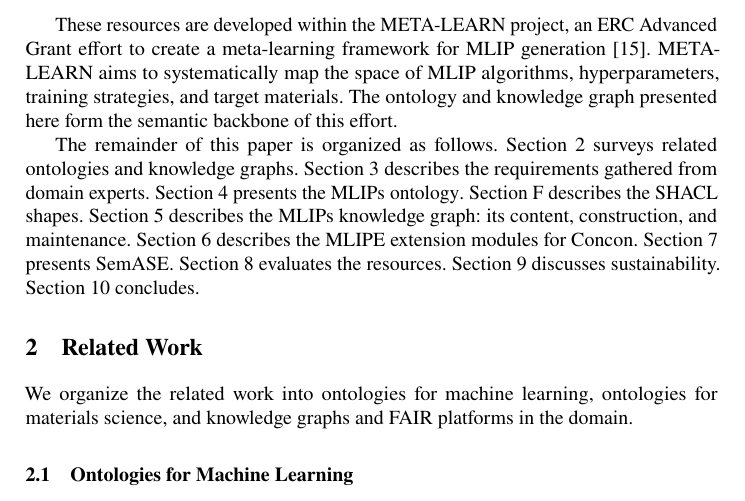
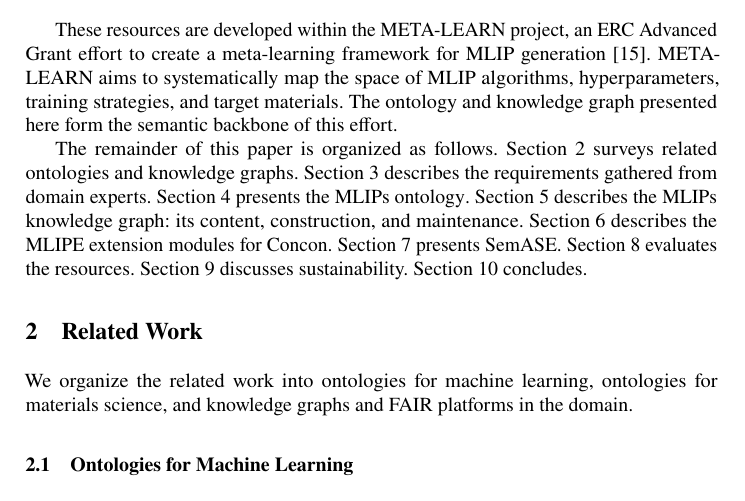
Before and after one commit to danielhz/mlips-ontology, a LaTeX paper (main.tex, which reads sections/01-introduction.tex): part of page 3 of 45, cut so that both start at the same text. Compiled offline with pdfLaTeX.

Commit message:
Remove SHACL reference from section outline (moved to appendix)

```diff
--- a/sections/01-introduction.tex
+++ b/sections/01-introduction.tex
@@ -83,7 +83,6 @@ Section~\ref{sec:related-work} surveys related ontologies and knowledge graphs.
 Section~\ref{sec:requirements} describes the requirements gathered from domain
 experts.
 Section~\ref{sec:ontology} presents the \MLIPsOntology{}.
-Section~\ref{sec:shacl} describes the SHACL shapes.
 Section~\ref{sec:kg} describes the \MLIPsKG{}: its content, construction, and
 maintenance.
 Section~\ref{sec:mlipe} describes the \MLIPE{} extension modules for \Concon{}.
```
